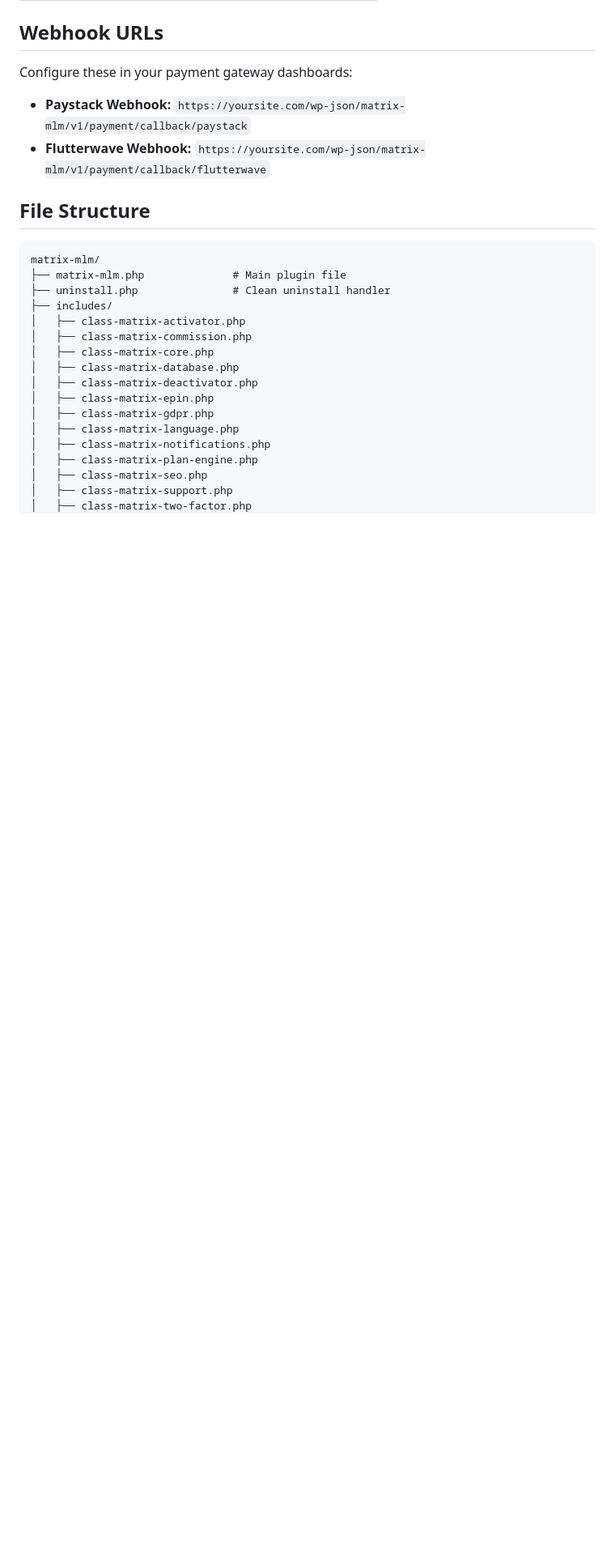
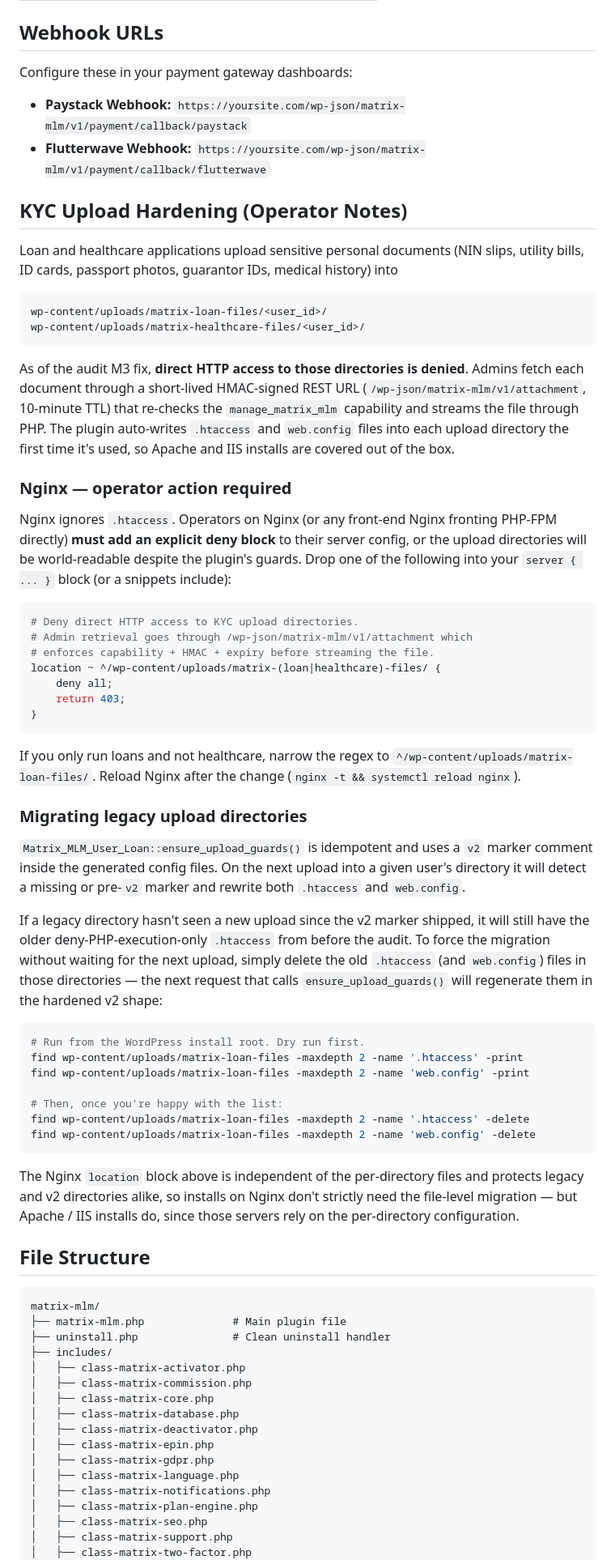
Before and after one commit to onyema3/MatrixPro, a Markdown page: README.md, the part around the change. Shown at 81% size. GitHub-like rendering; blank space fills up the shorter version.

Commit message:
docs: nginx deny block + legacy-htaccess migration steps for KYC uploads
Follow-up to PR #254 (audit M3). Two operator notes that didn't make
it into the original PR's README updates:

(1) Nginx hardening
    PR #254 hardened /wp-content/uploads/matrix-loan-files/ and
    /matrix-healthcare-files/ via a Require-all-denied .htaccess +
    web.config written by Matrix_MLM_User_Loan::ensure_upload_guards.
    Nginx ignores .htaccess, so installs fronted by Nginx (or running
    PHP-FPM behind Nginx directly) had no protection from this PR
    alone. Documents the explicit
        location ~ ^/wp-content/uploads/matrix-(loan|healthcare)-files/
    deny block operators need to drop into their server config.

(2) Legacy directory migration
    ensure_upload_guards() is idempotent and uses a 'MatrixPro guard
    v2' marker inside the generated files; it rewrites only when the
    marker is missing. Legacy directories that haven't seen a new
    upload since v2 shipped still hold the pre-audit deny-PHP-only
    rules. Documents the simplest forced-migration path: delete the
    old .htaccess (and web.config) so the next call regenerates them
    in v2 shape. Includes a dry-run + delete find(1) recipe.

The new section sits next to 'Webhook URLs' under operator-facing
configuration. No code changes.

Co-authored-by: Ifende <12876751+onyema3@users.noreply.github.com>

````diff
--- a/README.md
+++ b/README.md
@@ -121,6 +121,74 @@ Configure these in your payment gateway dashboards:
 - **Paystack Webhook:** `https://yoursite.com/wp-json/matrix-mlm/v1/payment/callback/paystack`
 - **Flutterwave Webhook:** `https://yoursite.com/wp-json/matrix-mlm/v1/payment/callback/flutterwave`
 
+## KYC Upload Hardening (Operator Notes)
+
+Loan and healthcare applications upload sensitive personal documents (NIN slips,
+utility bills, ID cards, passport photos, guarantor IDs, medical history) into
+
+```
+wp-content/uploads/matrix-loan-files/<user_id>/
+wp-content/uploads/matrix-healthcare-files/<user_id>/
+```
+
+As of the audit M3 fix, **direct HTTP access to those directories is denied**.
+Admins fetch each document through a short-lived HMAC-signed REST URL
+(`/wp-json/matrix-mlm/v1/attachment`, 10-minute TTL) that re-checks the
+`manage_matrix_mlm` capability and streams the file through PHP. The plugin
+auto-writes `.htaccess` and `web.config` files into each upload directory the
+first time it's used, so Apache and IIS installs are covered out of the box.
+
+### Nginx — operator action required
+
+Nginx ignores `.htaccess`. Operators on Nginx (or any front-end Nginx fronting
+PHP-FPM directly) **must add an explicit deny block** to their server config,
+or the upload directories will be world-readable despite the plugin's guards.
+Drop one of the following into your `server { ... }` block (or a snippets
+include):
+
+```nginx
+# Deny direct HTTP access to KYC upload directories.
+# Admin retrieval goes through /wp-json/matrix-mlm/v1/attachment which
+# enforces capability + HMAC + expiry before streaming the file.
+location ~ ^/wp-content/uploads/matrix-(loan|healthcare)-files/ {
+    deny all;
+    return 403;
+}
+```
+
+If you only run loans and not healthcare, narrow the regex to
+`^/wp-content/uploads/matrix-loan-files/`. Reload Nginx after the change
+(`nginx -t && systemctl reload nginx`).
+
+### Migrating legacy upload directories
+
+`Matrix_MLM_User_Loan::ensure_upload_guards()` is idempotent and uses a `v2`
+marker comment inside the generated config files. On the next upload into a
+given user's directory it will detect a missing or pre-`v2` marker and rewrite
+both `.htaccess` and `web.config`.
+
+If a legacy directory hasn't seen a new upload since the v2 marker shipped, it
+will still have the older deny-PHP-execution-only `.htaccess` from before the
+audit. To force the migration without waiting for the next upload, simply
+delete the old `.htaccess` (and `web.config`) files in those directories — the
+next request that calls `ensure_upload_guards()` will regenerate them in the
+hardened v2 shape:
+
+```bash
+# Run from the WordPress install root. Dry run first.
+find wp-content/uploads/matrix-loan-files -maxdepth 2 -name '.htaccess' -print
+find wp-content/uploads/matrix-loan-files -maxdepth 2 -name 'web.config' -print
+
+# Then, once you're happy with the list:
+find wp-content/uploads/matrix-loan-files -maxdepth 2 -name '.htaccess' -delete
+find wp-content/uploads/matrix-loan-files -maxdepth 2 -name 'web.config' -delete
+```
+
+The Nginx `location` block above is independent of the per-directory files
+and protects legacy and v2 directories alike, so installs on Nginx don't
+strictly need the file-level migration — but Apache / IIS installs do, since
+those servers rely on the per-directory configuration.
+
 ## File Structure
 
 ```
````
